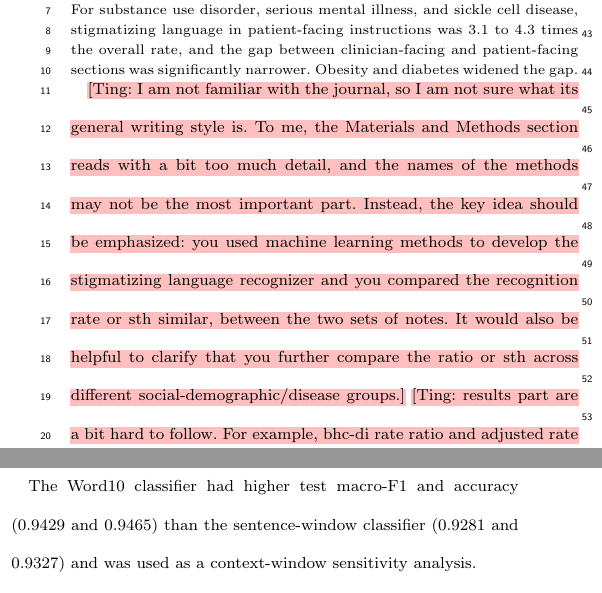
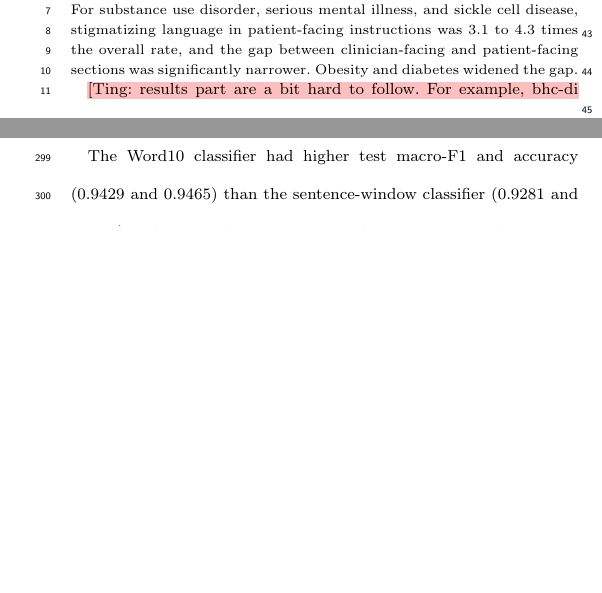
Before and after one commit to chaostheory-Jin/stigmatizing-language-manuscript, a LaTeX thesis (main.tex): two parts of the columns of pages 2 and 7 of 12, joined at a grey line, cut so that both start at the same text, the shorter picture padded with empty space. Compiled offline with pdfLaTeX; a LaTeX package or settings file that is missing is left out.

Commit message:
Remove Ting comment on Methods detail (resolved)
Co-Authored-By: Claude Opus 5.5 <noreply@anthropic.com>

```diff
--- a/main.tex
+++ b/main.tex
@@ -44,7 +44,6 @@
 \noindent Stigmatizing language is well documented in clinician-facing clinical notes, but it is unclear whether its use changes when documentation is written for patients. Across 259,207 discharge summaries, stigmatizing language was 8.21 times as frequent in clinician-facing BHC as in patient-facing discharge instructions, and 7.21 times as frequent in HPI.\par\smallskip
 \noindent For substance use disorder, serious mental illness, and sickle cell disease, stigmatizing language in patient-facing instructions was 3.1 to 4.3 times the overall rate, and the gap between clinician-facing and patient-facing sections was significantly narrower. Obesity and diabetes widened the gap.
 \end{spacing}}
-\td{I am not familiar with the journal, so I am not sure what its general writing style is. To me, the Materials and Methods section reads with a bit too much detail, and the names of the methods may not be the most important part. Instead, the key idea should be emphasized: you used machine learning methods to develop the stigmatizing language recognizer and you compared the recognition rate or sth similar, between the two sets of notes. It would also be helpful to clarify that you further compare the ratio or sth across different social-demographic/disease groups.}
 \td{results part are a bit hard to follow. For example, bhc-di rate ratio and adjusted rate ratios, what are they and what do they imply? discussion could be focusing more on what might lead to this? }
 \section{Background and Significance}
 %% why stigma is important
```
